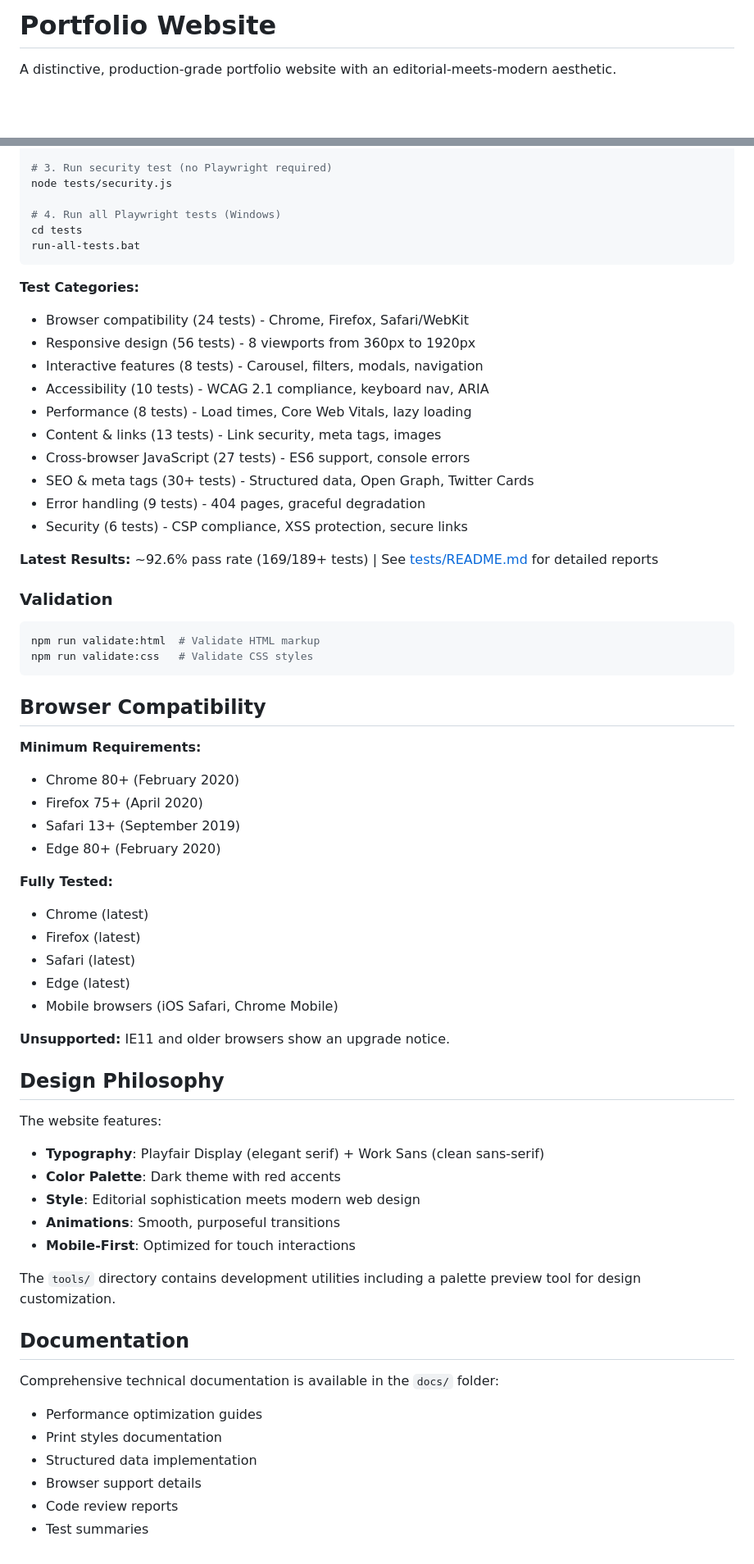
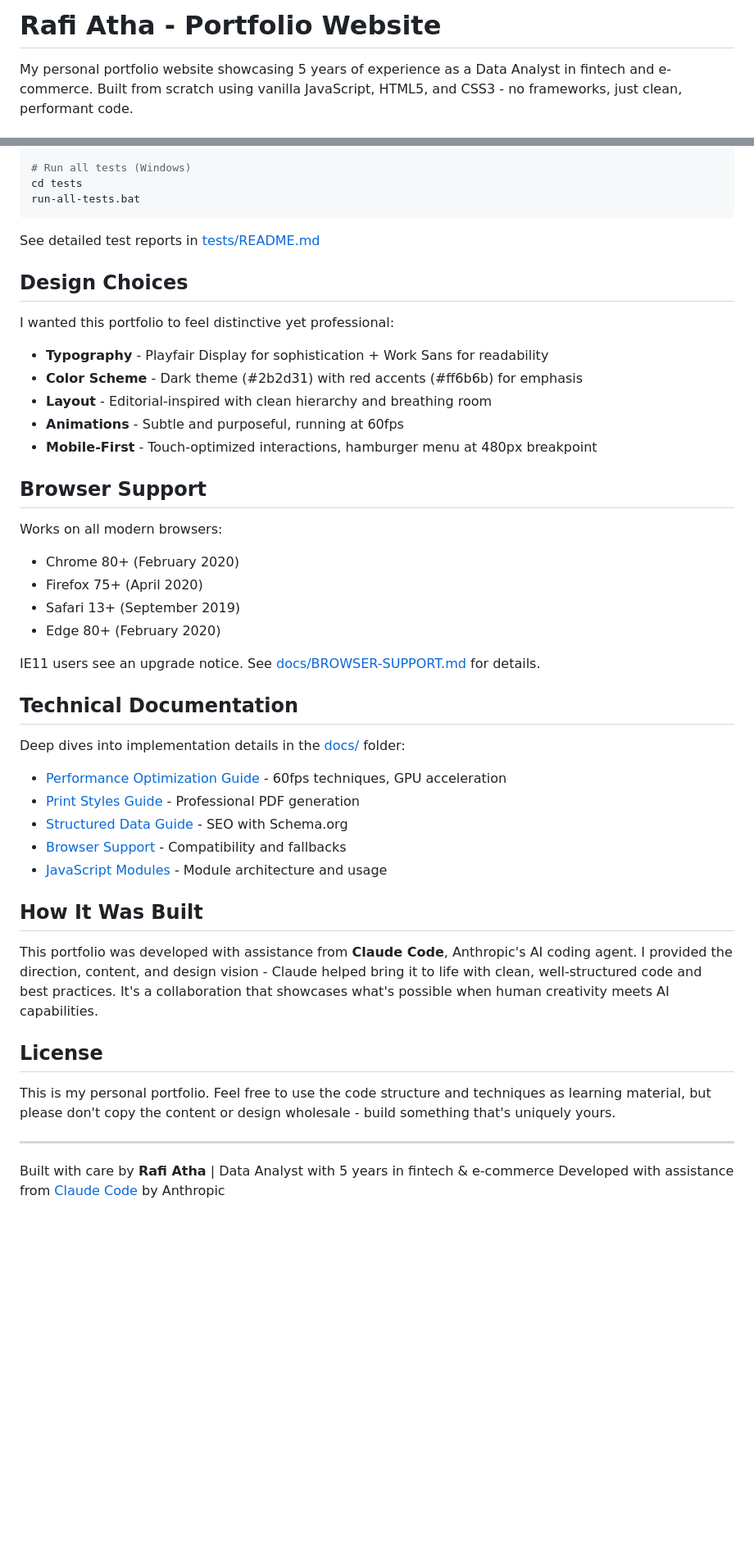
Before and after one commit to rafiag/portfolio-website, a Markdown page: README.md, 2 parts joined by grey strips. Shown at 82% size. GitHub-like rendering; blank space fills up the shorter version.

````diff
--- a/README.md
+++ b/README.md
@@ -1,4 +1,4 @@
-# Portfolio Website
+# Rafi Atha - Portfolio Website
 
-A distinctive, production-grade portfolio website with an editorial-meets-modern aesthetic.
+My personal portfolio website showcasing 5 years of experience as a Data Analyst in fintech and e-commerce. Built from scratch using vanilla JavaScript, HTML5, and CSS3 - no frameworks, just clean, performant code.
 
@@ -132,67 +93,51 @@ npx playwright install
 npm start
 
-# 3. Run security test (no Playwright required)
-node tests/security.js
-
-# 4. Run all Playwright tests (Windows)
+# Run all tests (Windows)
 cd tests
 run-all-tests.bat
 ```
 
-**Test Categories:**
-- Browser compatibility (24 tests) - Chrome, Firefox, Safari/WebKit
-- Responsive design (56 tests) - 8 viewports from 360px to 1920px
-- Interactive features (8 tests) - Carousel, filters, modals, navigation
-- Accessibility (10 tests) - WCAG 2.1 compliance, keyboard nav, ARIA
-- Performance (8 tests) - Load times, Core Web Vitals, lazy loading
-- Content & links (13 tests) - Link security, meta tags, images
-- Cross-browser JavaScript (27 tests) - ES6 support, console errors
-- SEO & meta tags (30+ tests) - Structured data, Open Graph, Twitter Cards
-- Error handling (9 tests) - 404 pages, graceful degradation
-- Security (6 tests) - CSP compliance, XSS protection, secure links
+See detailed test reports in [tests/README.md](tests/README.md)
 
-**Latest Results:** ~92.6% pass rate (169/189+ tests) | See [tests/README.md](tests/README.md) for detailed reports
+## Design Choices
 
-### Validation
-```bash
-npm run validate:html  # Validate HTML markup
-npm run validate:css   # Validate CSS styles
-```
+I wanted this portfolio to feel distinctive yet professional:
 
-## Browser Compatibility
+- **Typography** - Playfair Display for sophistication + Work Sans for readability
+- **Color Scheme** - Dark theme (#2b2d31) with red accents (#ff6b6b) for emphasis
+- **Layout** - Editorial-inspired with clean hierarchy and breathing room
+- **Animations** - Subtle and purposeful, running at 60fps
+- **Mobile-First** - Touch-optimized interactions, hamburger menu at 480px breakpoint
 
-**Minimum Requirements:**
+## Browser Support
+
+Works on all modern browsers:
 - Chrome 80+ (February 2020)
 - Firefox 75+ (April 2020)
 - Safari 13+ (September 2019)
 - Edge 80+ (February 2020)
 
-**Fully Tested:**
-- Chrome (latest)
-- Firefox (latest)
-- Safari (latest)
-- Edge (latest)
-- Mobile browsers (iOS Safari, Chrome Mobile)
+IE11 users see an upgrade notice. See [docs/BROWSER-SUPPORT.md](docs/BROWSER-SUPPORT.md) for details.
 
-**Unsupported:** IE11 and older browsers show an upgrade notice.
+## Technical Documentation
 
-## Design Philosophy
+Deep dives into implementation details in the [docs/](docs/) folder:
 
-The website features:
-- **Typography**: Playfair Display (elegant serif) + Work Sans (clean sans-serif)
-- **Color Palette**: Dark theme with red accents
-- **Style**: Editorial sophistication meets modern web design
-- **Animations**: Smooth, purposeful transitions
-- **Mobile-First**: Optimized for touch interactions
+- [Performance Optimization Guide](docs/PERFORMANCE-OPTIMIZATION-GUIDE.md) - 60fps techniques, GPU acceleration
+- [Print Styles Guide](docs/PRINT-STYLES-GUIDE.md) - Professional PDF generation
+- [Structured Data Guide](docs/STRUCTURED-DATA-GUIDE.md) - SEO with Schema.org
+- [Browser Support](docs/BROWSER-SUPPORT.md) - Compatibility and fallbacks
+- [JavaScript Modules](js/README.md) - Module architecture and usage
 
-The `tools/` directory contains development utilities including a palette preview tool for design customization.
+## How It Was Built
 
-## Documentation
+This portfolio was developed with assistance from **Claude Code**, Anthropic's AI coding agent. I provided the direction, content, and design vision - Claude helped bring it to life with clean, well-structured code and best practices. It's a collaboration that showcases what's possible when human creativity meets AI capabilities.
 
-Comprehensive technical documentation is available in the `docs/` folder:
-- Performance optimization guides
-- Print styles documentation
-- Structured data implementation
-- Browser support details
-- Code review reports
-- Test summaries
+## License
+
+This is my personal portfolio. Feel free to use the code structure and techniques as learning material, but please don't copy the content or design wholesale - build something that's uniquely yours.
+
+---
+
+Built with care by **Rafi Atha** | Data Analyst with 5 years in fintech & e-commerce
+Developed with assistance from [Claude Code](https://claude.ai/code) by Anthropic
````
Also changed, not shown: other parts of README.md (+70 -109 lines).
